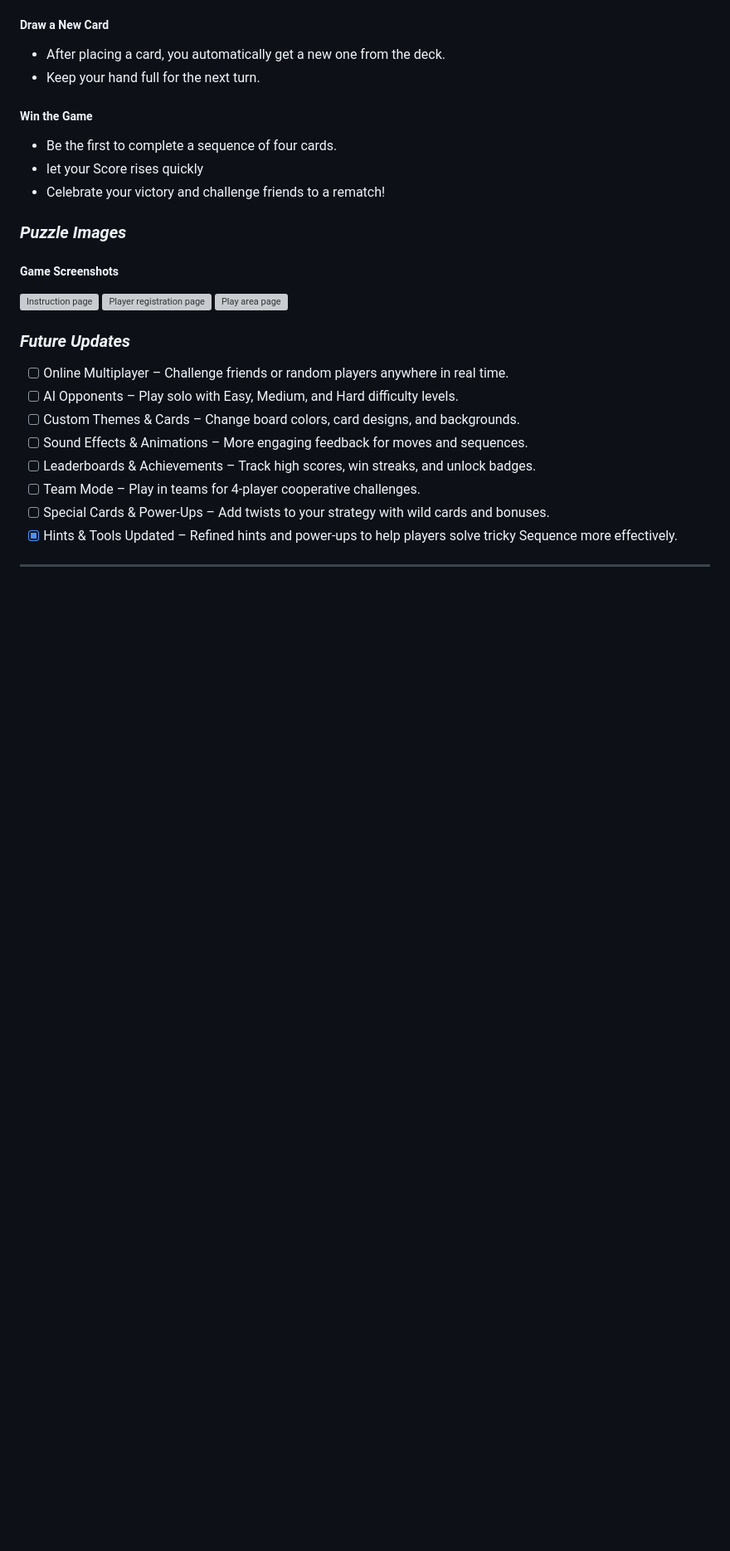
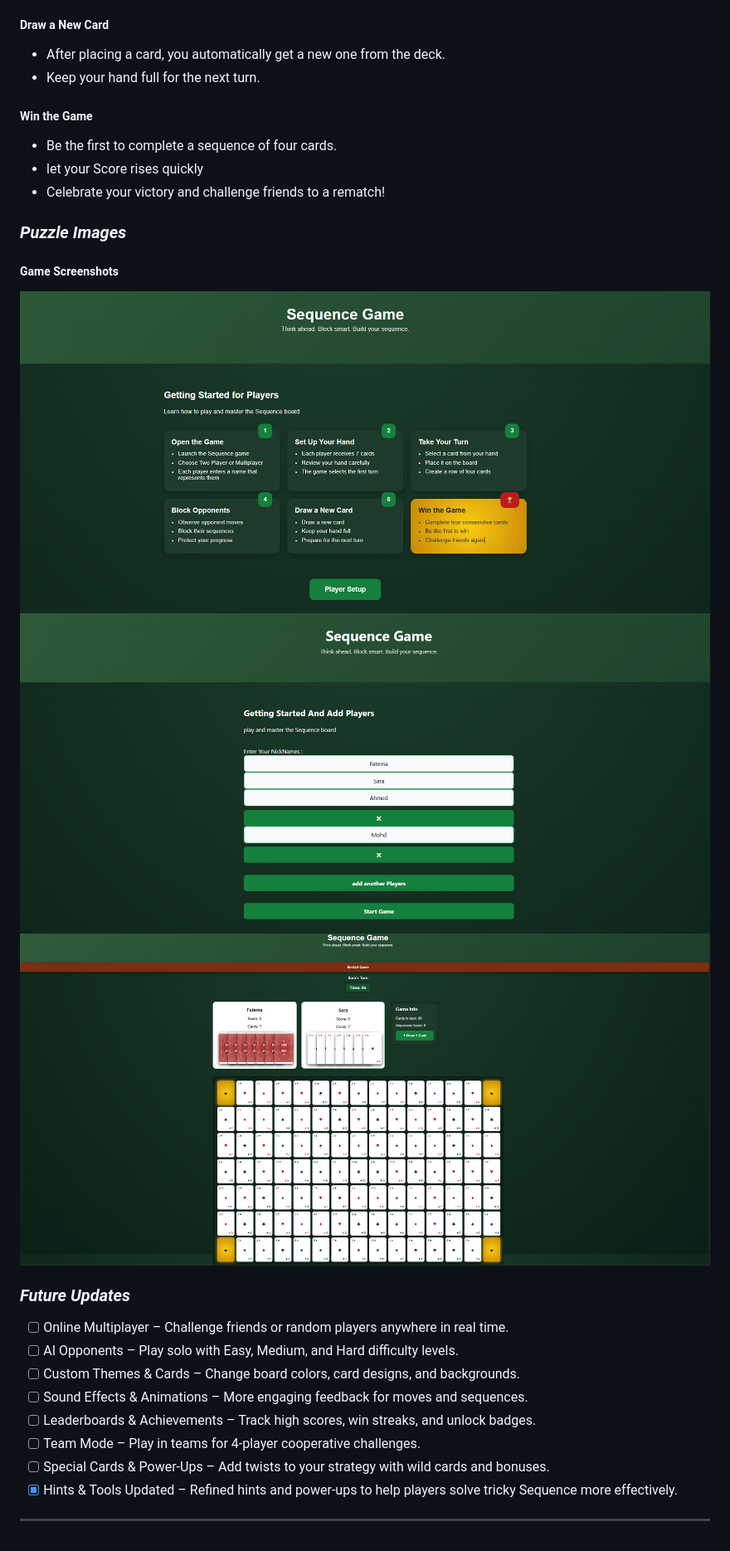
Before and after one commit to FatemaBusharar/Sequence-Game, a Markdown page: README.md, the part around the change. Shown at 83% size. Drawn GitHub-style; pictures changed too: GameScreenshots/1.png (added), GameScreenshots/2.png (added), GameScreenshots/3.png (added); blank space fills up the shorter version; grey boxes are pictures that could not be loaded.

```diff
--- a/README.md
+++ b/README.md
@@ -48,9 +48,9 @@
 ### ***Puzzle Images***
 
 ##### Game Screenshots
-![Instruction page]()
-![Player registration page]()
-![Play area page]()
+![Instruction page](./GameScreenshots/1.png)
+![Player registration page](./GameScreenshots/2.png)
+![Play area page](./GameScreenshots/3.png)
 
 
 ### ***Future Updates***
```
Also changed, not shown: 9 other files.
